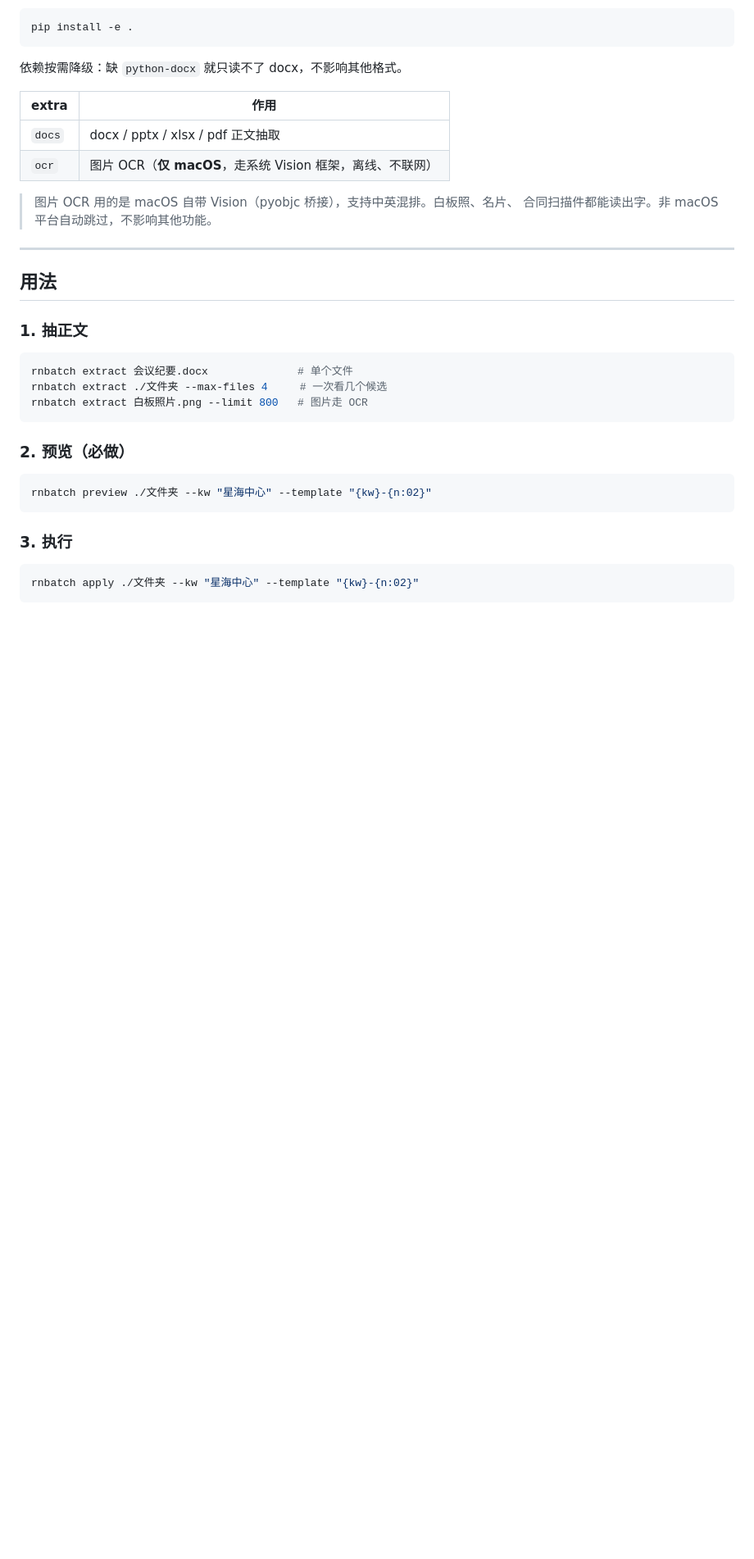
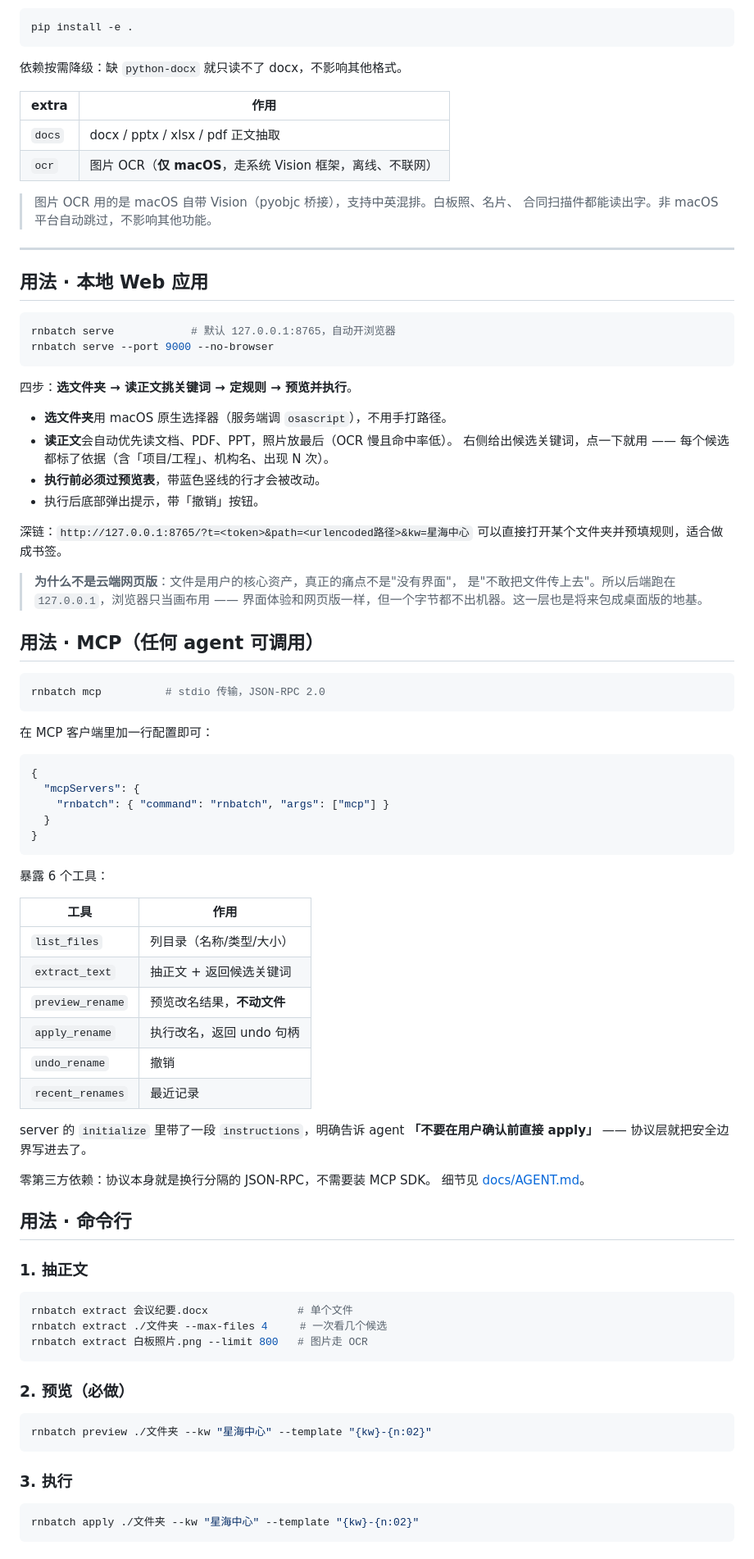
Before and after one commit to keyneszeng/rnbatch, a Markdown page: README.md, the part around one of its changes. Shown at 82% size. Drawn GitHub-style; blank space fills up the shorter version.

````diff
--- a/README.md
+++ b/README.md
@@ -74,7 +84,62 @@ pip install -e .
 
 ---
 
-## 用法
+## 用法 · 本地 Web 应用
+
+```bash
+rnbatch serve            # 默认 127.0.0.1:8765，自动开浏览器
+rnbatch serve --port 9000 --no-browser
+```
+
+四步：**选文件夹 → 读正文挑关键词 → 定规则 → 预览并执行**。
+
+- **选文件夹**用 macOS 原生选择器（服务端调 `osascript`），不用手打路径。
+- **读正文**会自动优先读文档、PDF、PPT，照片放最后（OCR 慢且命中率低）。
+  右侧给出候选关键词，点一下就用 —— 每个候选都标了依据（含「项目/工程」、机构名、出现 N 次）。
+- **执行前必须过预览表**，带蓝色竖线的行才会被改动。
+- 执行后底部弹出提示，带「撤销」按钮。
+
+深链：`http://127.0.0.1:8765/?t=<token>&path=<urlencoded路径>&kw=星海中心`
+可以直接打开某个文件夹并预填规则，适合做成书签。
+
+> **为什么不是云端网页版**：文件是用户的核心资产，真正的痛点不是"没有界面"，
+> 是"不敢把文件传上去"。所以后端跑在 `127.0.0.1`，浏览器只当画布用 ——
+> 界面体验和网页版一样，但一个字节都不出机器。这一层也是将来包成桌面版的地基。
+
+## 用法 · MCP（任何 agent 可调用）
+
+```bash
+rnbatch mcp          # stdio 传输，JSON-RPC 2.0
+```
+
+在 MCP 客户端里加一行配置即可：
+
+```json
+{
+  "mcpServers": {
+    "rnbatch": { "command": "rnbatch", "args": ["mcp"] }
+  }
+}
+```
+
+暴露 6 个工具：
+
+| 工具 | 作用 |
+|---|---|
+| `list_files` | 列目录（名称/类型/大小） |
+| `extract_text` | 抽正文 + 返回候选关键词 |
+| `preview_rename` | 预览改名结果，**不动文件** |
+| `apply_rename` | 执行改名，返回 undo 句柄 |
+| `undo_rename` | 撤销 |
+| `recent_renames` | 最近记录 |
+
+server 的 `initialize` 里带了一段 `instructions`，明确告诉 agent
+**「不要在用户确认前直接 apply」** —— 协议层就把安全边界写进去了。
+
+零第三方依赖：协议本身就是换行分隔的 JSON-RPC，不需要装 MCP SDK。
+细节见 [docs/AGENT.md](docs/AGENT.md)。
+
+## 用法 · 命令行
 
 ### 1. 抽正文
 
````
Also changed, not shown: other parts of README.md (+34 -13 lines), docs/AGENT.md (added, +124 -0 lines), docs/ROADMAP.md (+33 -23 lines), integrations/workbuddy/SKILL.md (+10 -0 lines), docs/screenshot.png (added), 11 other files.
